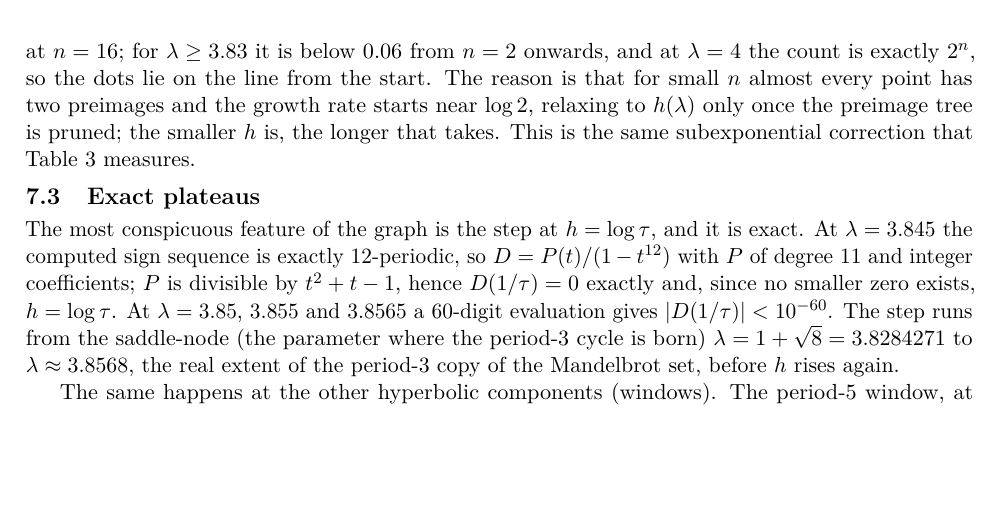
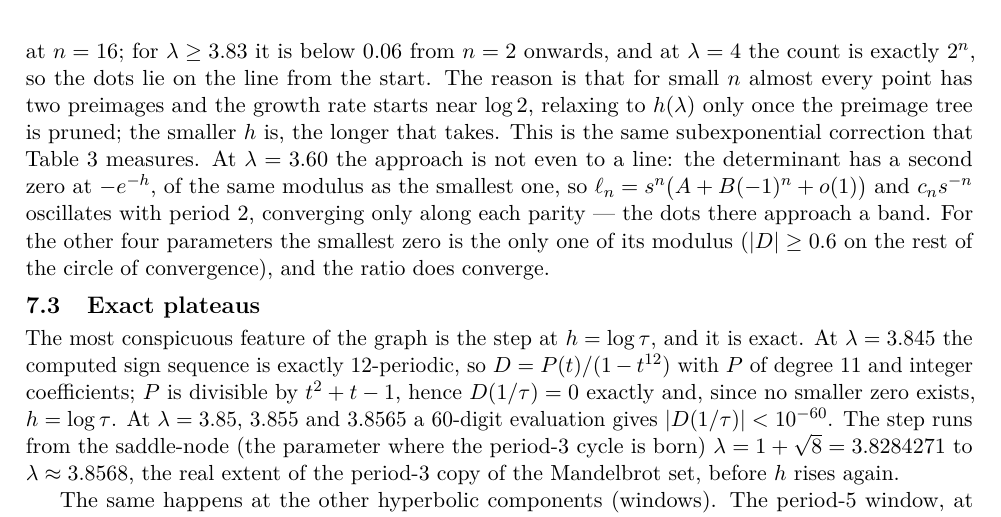
Before and after one commit to dpthurst/core-entropy-app, a LaTeX document (core_entropy_notes.tex): part of page 11 of 11 before the commit and part of page 11 of 12 after it, cut so that both start at the same text, the shorter picture padded with empty space. Compiled offline with pdfLaTeX.

Commit message:
Note that at lambda=3.60 the approach is oscillatory, not to a line
The determinant has a second zero at -e^{-h}, of the same modulus, verified by Newton at four truncations to 40 digits and consistent with -log|t| equal to h to 15 digits; so c_n s^{-n} converges only along each parity.  For the other four plotted parameters the smallest zero is unique on its circle, |D| >= 0.6 elsewhere, and the ratio does converge.

```diff
--- a/core_entropy_notes.tex
+++ b/core_entropy_notes.tex
@@ -833,7 +833,12 @@ $0.06$ from $n=2$ onwards, and at $\lambda=4$ the count is exactly $2^n$, so the
 the line from the start.  The reason is that for small $n$ almost every point has two
 preimages and the growth rate starts near $\log2$, relaxing to $h(\lambda)$ only once the
 preimage tree is pruned; the smaller $h$ is, the longer that takes.  This is the same
-subexponential correction that Table~\ref{tab:laps} measures.
+subexponential correction that Table~\ref{tab:laps} measures.  At $\lambda=3.60$ the approach
+is not even to a line: the determinant has a second zero at $-e^{-h}$, of the same modulus as
+the smallest one, so $\ell_n=s^n\bigl(A+B(-1)^n+o(1)\bigr)$ and $c_ns^{-n}$ oscillates with
+period $2$, converging only along each parity --- the dots there approach a band.  For the
+other four parameters the smallest zero is the only one of its modulus ($|D|\ge0.6$ on the
+rest of the circle of convergence), and the ratio does converge.
 
 \subsection{Exact plateaus}
 
```
